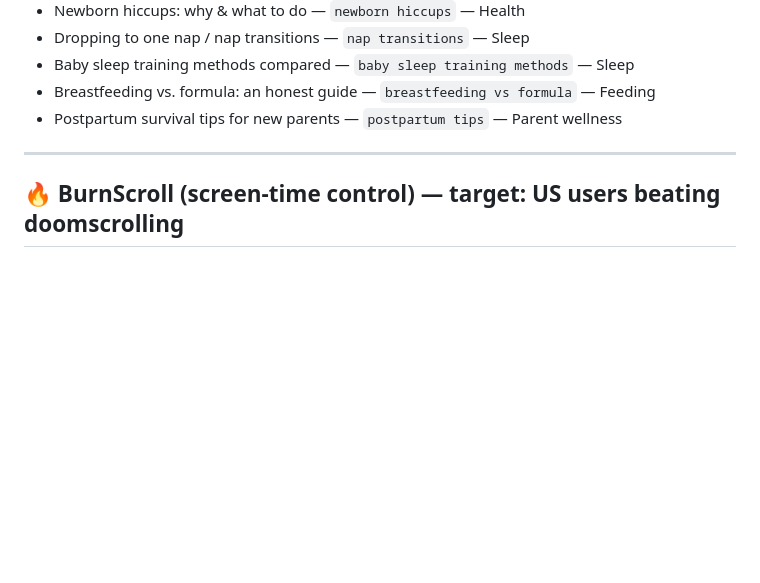
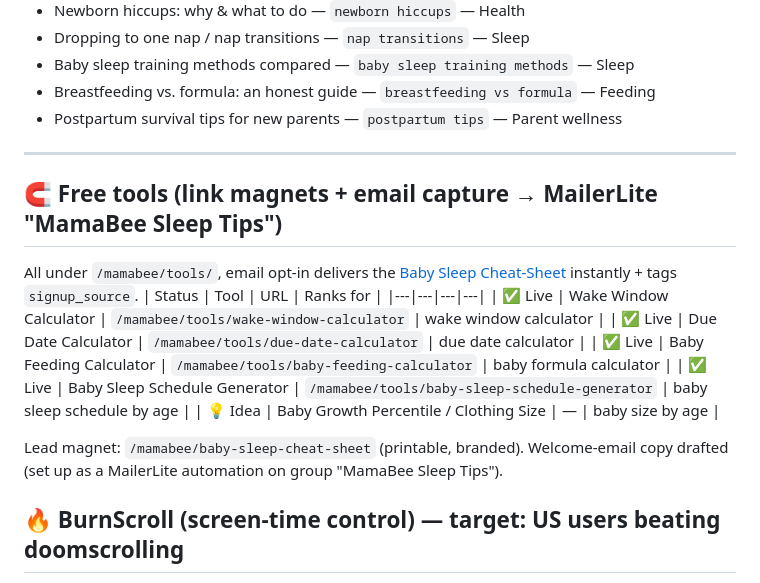
Before and after one commit to bryant125/RealmLabs, a Markdown page: CONTENT-LOG.md, the part around the change. GitHub-like rendering; blank space fills up the shorter version.

Commit message:
Log the 4 free tools + lead magnet
Co-Authored-By: Claude Opus 4.8 (1M context) <noreply@anthropic.com>

```diff
--- a/CONTENT-LOG.md
+++ b/CONTENT-LOG.md
@@ -52,6 +52,18 @@ Keep these distinct from the topics above.
 
 ---
 
+## 🧲 Free tools (link magnets + email capture → MailerLite "MamaBee Sleep Tips")
+All under `/mamabee/tools/`, email opt-in delivers the [Baby Sleep Cheat-Sheet](https://www.realmlabs.app/mamabee/baby-sleep-cheat-sheet) instantly + tags `signup_source`.
+| Status | Tool | URL | Ranks for |
+|---|---|---|---|
+| ✅ Live | Wake Window Calculator | `/mamabee/tools/wake-window-calculator` | wake window calculator |
+| ✅ Live | Due Date Calculator | `/mamabee/tools/due-date-calculator` | due date calculator |
+| ✅ Live | Baby Feeding Calculator | `/mamabee/tools/baby-feeding-calculator` | baby formula calculator |
+| ✅ Live | Baby Sleep Schedule Generator | `/mamabee/tools/baby-sleep-schedule-generator` | baby sleep schedule by age |
+| 💡 Idea | Baby Growth Percentile / Clothing Size | — | baby size by age |
+
+Lead magnet: `/mamabee/baby-sleep-cheat-sheet` (printable, branded). Welcome-email copy drafted (set up as a MailerLite automation on group "MamaBee Sleep Tips").
+
 ## 🔥 BurnScroll (screen-time control) — target: US users beating doomscrolling
 *No articles written yet.* Backlog ideas (target US "digital wellbeing" searches):
 - 💡 How to stop doomscrolling — `how to stop doomscrolling`
```
